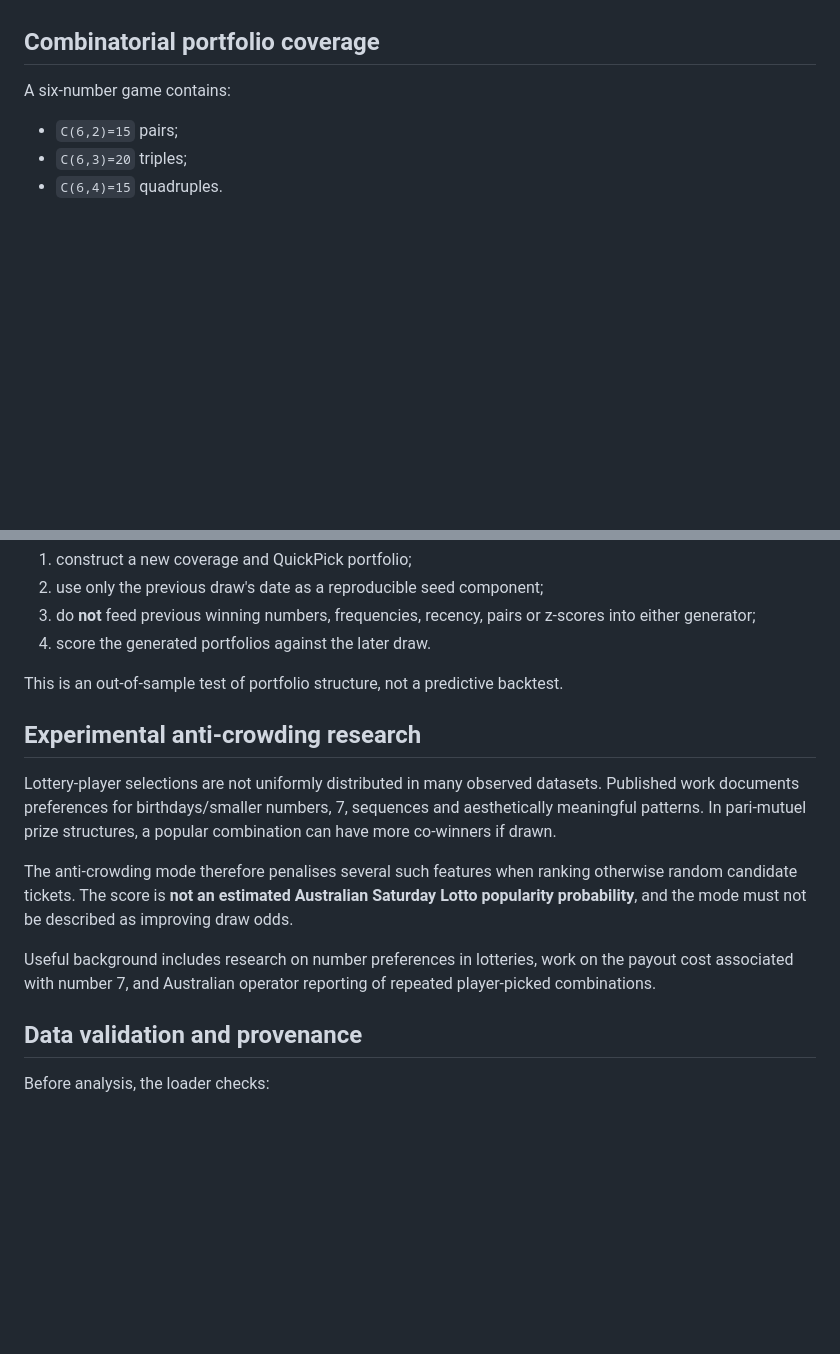
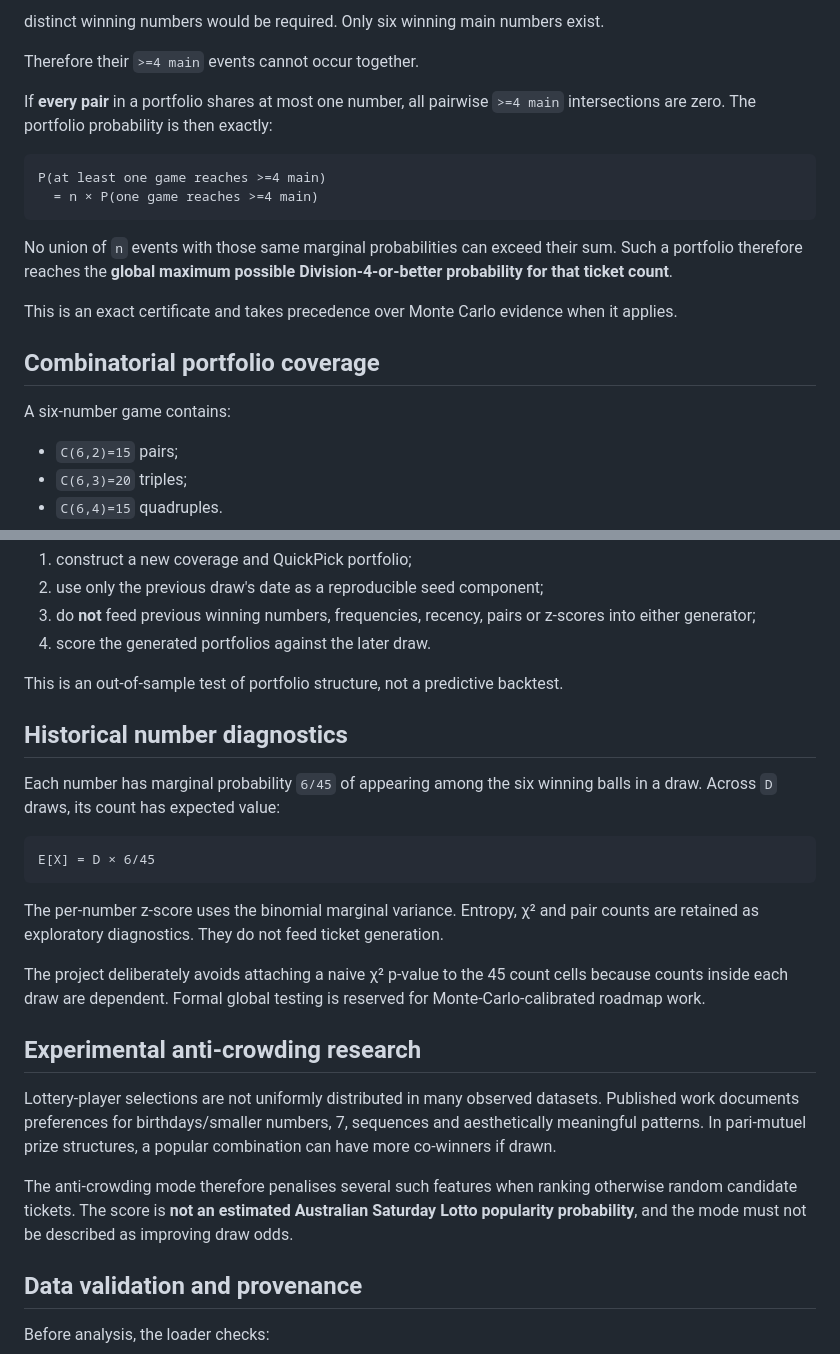
Before and after one commit to JDsnyke/saturday-tatts-lotto-scraper, a Markdown page: docs/METHODOLOGY.md, 2 parts joined by grey strips. GitHub-like rendering; blank space fills up the shorter version.

````diff
--- a/docs/METHODOLOGY.md
+++ b/docs/METHODOLOGY.md
@@ -64,3 +121,17 @@ The project deliberately avoids attaching a naive χ² p-value to the 45 count c
+distinct winning numbers would be required. Only six winning main numbers exist.
+
+Therefore their `>=4 main` events cannot occur together.
+
+If **every pair** in a portfolio shares at most one number, all pairwise `>=4 main` intersections are zero. The portfolio probability is then exactly:
+
+```text
+P(at least one game reaches >=4 main)
+  = n × P(one game reaches >=4 main)
+```
+
+No union of `n` events with those same marginal probabilities can exceed their sum. Such a portfolio therefore reaches the **global maximum possible Division-4-or-better probability for that ticket count**.
+
+This is an exact certificate and takes precedence over Monte Carlo evidence when it applies.
 
 ## Combinatorial portfolio coverage
 
@@ -105,13 +220,23 @@ For each evaluated historical draw:
 
 This is an out-of-sample test of portfolio structure, not a predictive backtest.
 
+## Historical number diagnostics
+
+Each number has marginal probability `6/45` of appearing among the six winning balls in a draw. Across `D` draws, its count has expected value:
+
+```text
+E[X] = D × 6/45
+```
+
+The per-number z-score uses the binomial marginal variance. Entropy, χ² and pair counts are retained as exploratory diagnostics. They do not feed ticket generation.
+
+The project deliberately avoids attaching a naive χ² p-value to the 45 count cells because counts inside each draw are dependent. Formal global testing is reserved for Monte-Carlo-calibrated roadmap work.
+
 ## Experimental anti-crowding research
 
 Lottery-player selections are not uniformly distributed in many observed datasets. Published work documents preferences for birthdays/smaller numbers, 7, sequences and aesthetically meaningful patterns. In pari-mutuel prize structures, a popular combination can have more co-winners if drawn.
 
 The anti-crowding mode therefore penalises several such features when ranking otherwise random candidate tickets. The score is **not an estimated Australian Saturday Lotto popularity probability**, and the mode must not be described as improving draw odds.
-
-Useful background includes research on number preferences in lotteries, work on the payout cost associated with number 7, and Australian operator reporting of repeated player-picked combinations.
 
 ## Data validation and provenance
 
````
Also changed, not shown: other parts of docs/METHODOLOGY.md (+108 -7 lines).
